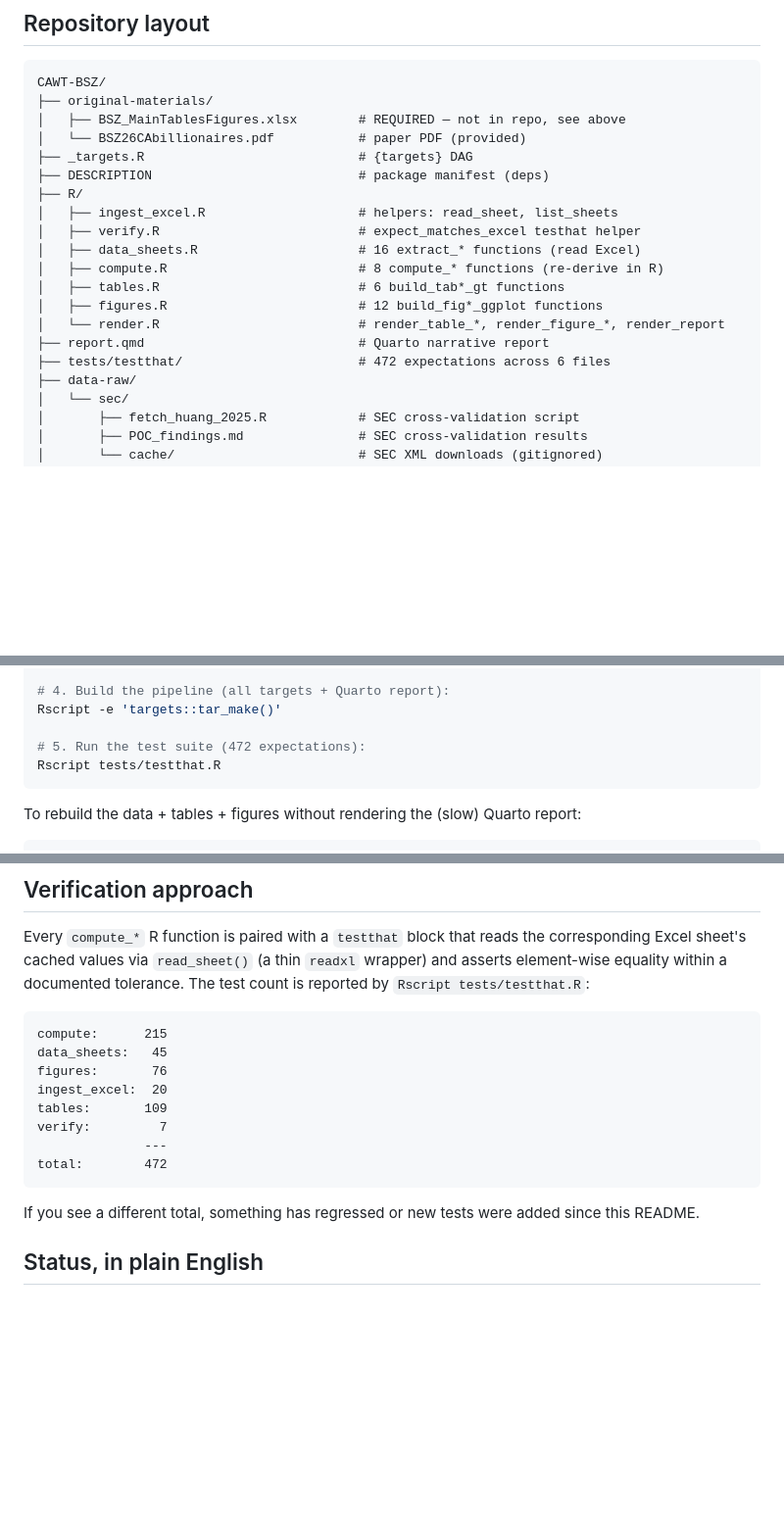
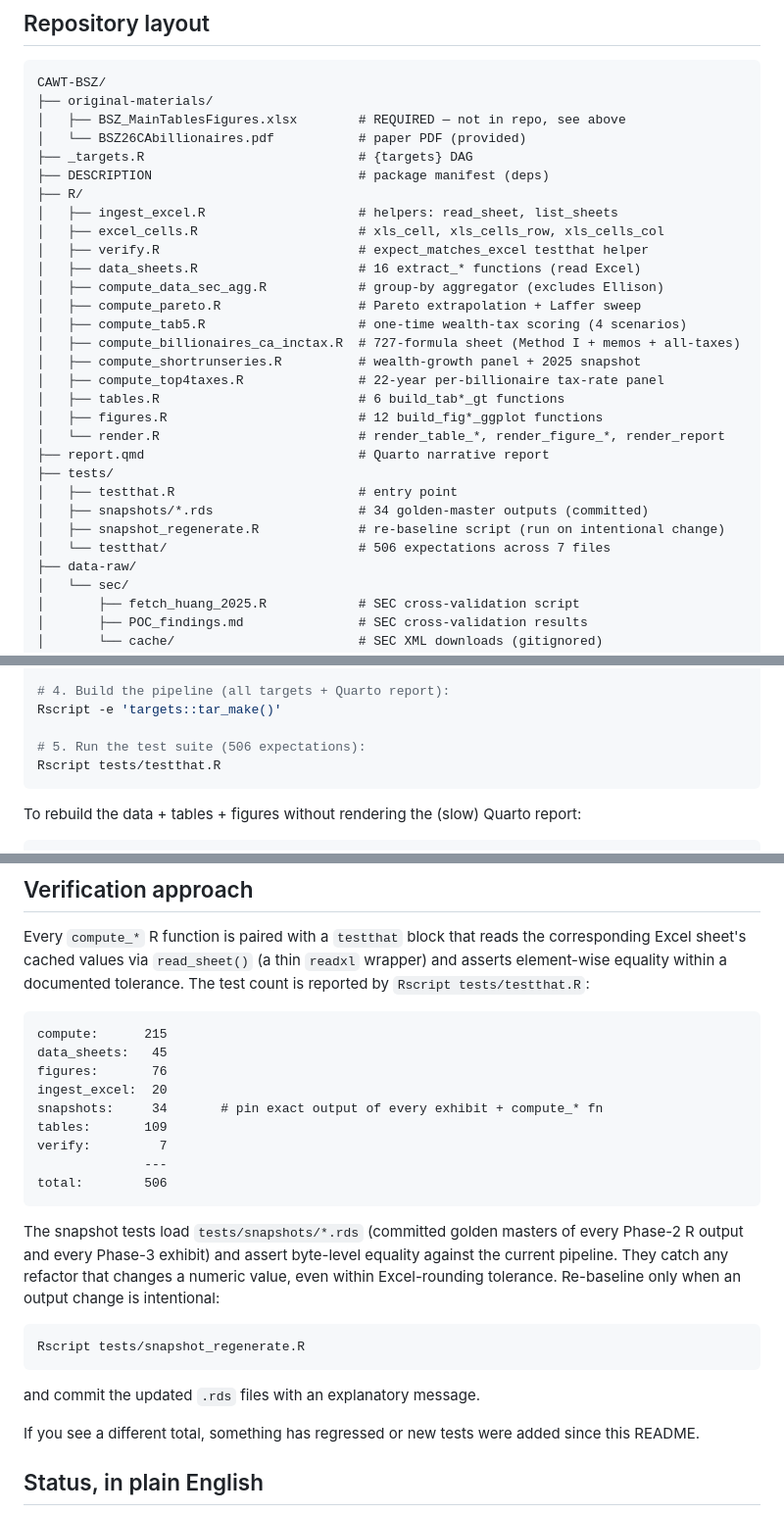
Before and after one commit to fhoces/opa-prop40, a Markdown page: README.md, 3 parts joined by grey strips. Shown at 98% size. Rendered like a GitHub page; blank space fills up the shorter version.

Commit message:
README: refresh after refactor + snapshot baseline
Repo layout reflects the file split (R/compute.R -> six per-function
files) and the new R/excel_cells.R + tests/snapshots/. Test count
updates from 472 to 506 to include the 34 golden-master snapshot
expectations. Adds a short "snapshots" section explaining how to
re-baseline.

Co-Authored-By: Claude Opus 4.7 (1M context) <noreply@anthropic.com>

````diff
--- a/README.md
+++ b/README.md
@@ -94,14 +94,24 @@ CAWT-BSZ/
 ├── DESCRIPTION                           # package manifest (deps)
 ├── R/
 │   ├── ingest_excel.R                    # helpers: read_sheet, list_sheets
-│   ├── verify.R                          # expect_matches_excel testhat helper
+│   ├── excel_cells.R                     # xls_cell, xls_cells_row, xls_cells_col
+│   ├── verify.R                          # expect_matches_excel testthat helper
 │   ├── data_sheets.R                     # 16 extract_* functions (read Excel)
-│   ├── compute.R                         # 8 compute_* functions (re-derive in R)
+│   ├── compute_data_sec_agg.R            # group-by aggregator (excludes Ellison)
+│   ├── compute_pareto.R                  # Pareto extrapolation + Laffer sweep
+│   ├── compute_tab5.R                    # one-time wealth-tax scoring (4 scenarios)
+│   ├── compute_billionaires_ca_inctax.R  # 727-formula sheet (Method I + memos + all-taxes)
+│   ├── compute_shortrunseries.R          # wealth-growth panel + 2025 snapshot
+│   ├── compute_top4taxes.R               # 22-year per-billionaire tax-rate panel
 │   ├── tables.R                          # 6 build_tab*_gt functions
 │   ├── figures.R                         # 12 build_fig*_ggplot functions
 │   └── render.R                          # render_table_*, render_figure_*, render_report
 ├── report.qmd                            # Quarto narrative report
-├── tests/testthat/                       # 472 expectations across 6 files
+├── tests/
+│   ├── testthat.R                        # entry point
+│   ├── snapshots/*.rds                   # 34 golden-master outputs (committed)
+│   ├── snapshot_regenerate.R             # re-baseline script (run on intentional change)
+│   └── testthat/                         # 506 expectations across 7 files
 ├── data-raw/
 │   └── sec/
 │       ├── fetch_huang_2025.R            # SEC cross-validation script
@@ -195,7 +205,7 @@ Rscript -e 'install.packages(c(
 # 4. Build the pipeline (all targets + Quarto report):
 Rscript -e 'targets::tar_make()'
 
-# 5. Run the test suite (472 expectations):
+# 5. Run the test suite (506 expectations):
 Rscript tests/testthat.R
 ```
 
@@ -217,11 +227,24 @@ compute:      215
 data_sheets:   45
 figures:       76
 ingest_excel:  20
+snapshots:     34       # pin exact output of every exhibit + compute_* fn
 tables:       109
 verify:         7
               ---
-total:        472
+total:        506
 ```
+
+The snapshot tests load `tests/snapshots/*.rds` (committed golden masters of
+every Phase-2 R output and every Phase-3 exhibit) and assert byte-level
+equality against the current pipeline. They catch any refactor that changes
+a numeric value, even within Excel-rounding tolerance. Re-baseline only when
+an output change is intentional:
+
+```sh
+Rscript tests/snapshot_regenerate.R
+```
+
+and commit the updated `.rds` files with an explanatory message.
 
 If you see a different total, something has regressed or new tests were
 added since this README.
````
